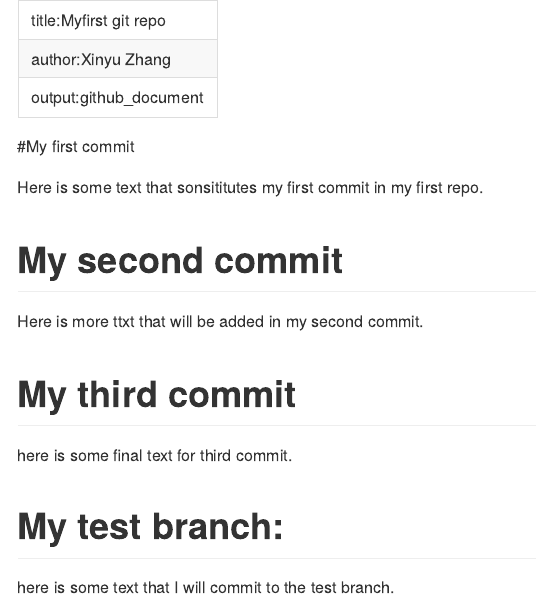
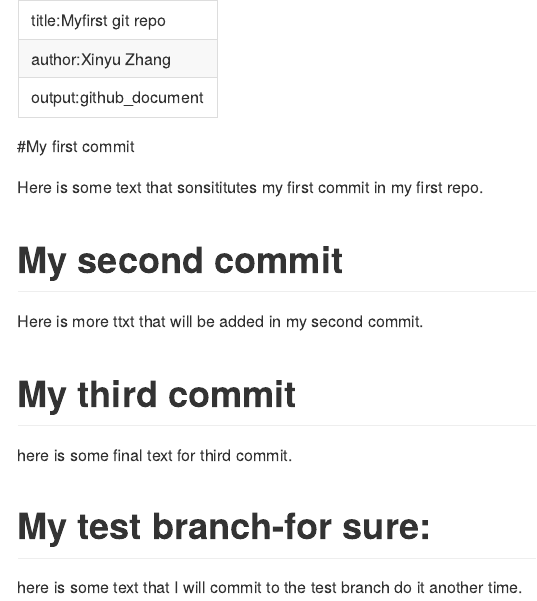
Before and after one commit to Michael89757/DATA_550_Work, an R Markdown document (README.Rmd): the page in a window 1100 px wide, from its top. Rendered offline with R 4.5, knitr and Pandoc, with nearby package versions.

Commit message:
sure, looks good!

```diff
--- a/README.Rmd
+++ b/README.Rmd
@@ -15,5 +15,5 @@ Here is more ttxt that will be added in my second commit.
 # My third commit
 here is some final text for third commit.
 
-# My test branch:
-here is some text that I will commit to the test branch.
+# My test branch-for sure:
+here is some text that I will commit to the test branch do it another time.
```
